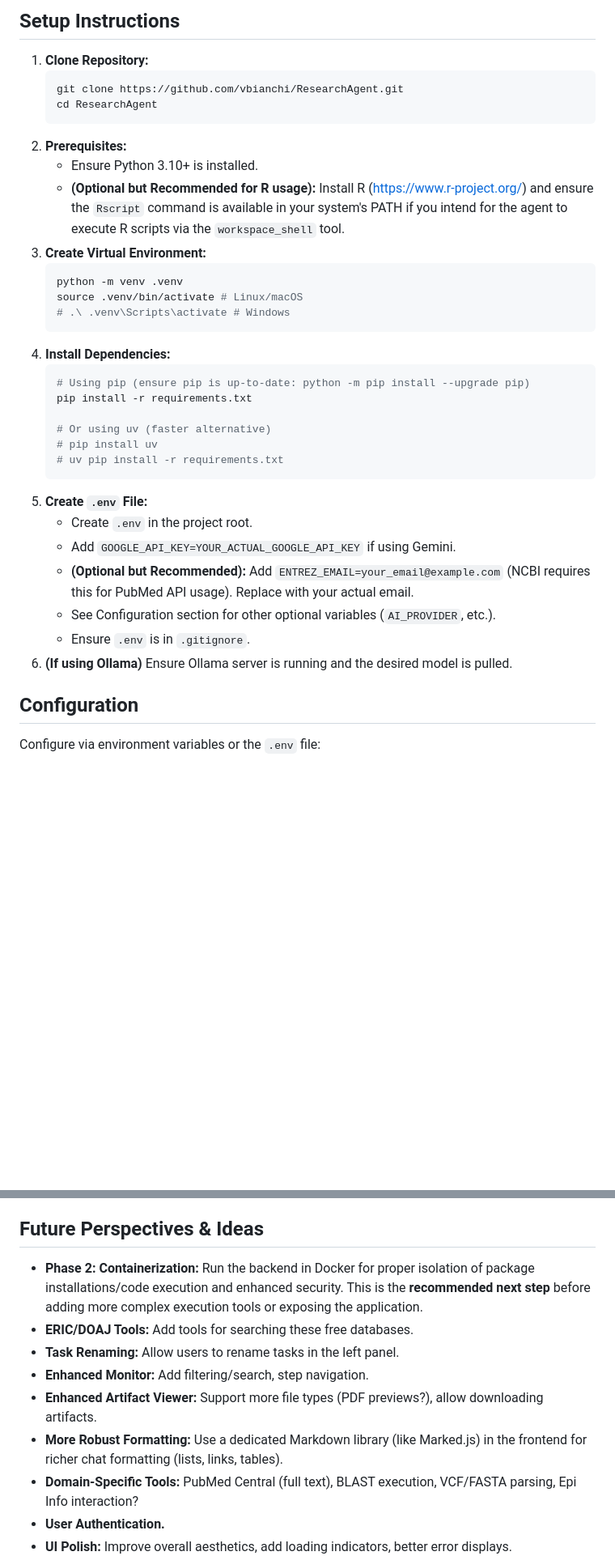
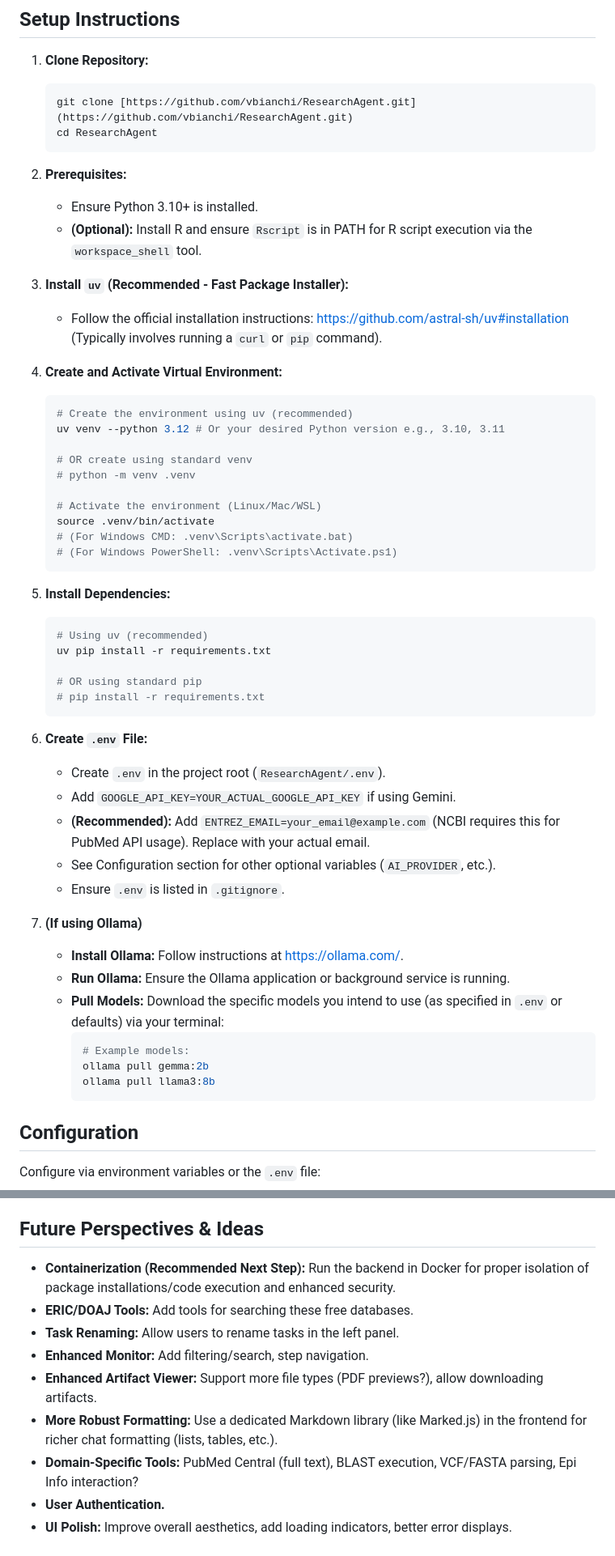
Before and after one commit to vbianchi/Mentori, a Markdown page: README.md, 2 parts joined by grey strips. Shown at 81% size. Rendered like a GitHub page; blank space fills up the shorter version.

````diff
--- a/README.md
+++ b/README.md
@@ -99,34 +99,55 @@ manus-ai-ui-clone/
 
 1.  **Clone Repository:**
     ```bash
-    git clone https://github.com/vbianchi/ResearchAgent.git
+    git clone [https://github.com/vbianchi/ResearchAgent.git](https://github.com/vbianchi/ResearchAgent.git)
     cd ResearchAgent
     ```
 2.  **Prerequisites:**
     * Ensure Python 3.10+ is installed.
-    * **(Optional but Recommended for R usage):** Install R ([https://www.r-project.org/](https://www.r-project.org/)) and ensure the `Rscript` command is available in your system's PATH if you intend for the agent to execute R scripts via the `workspace_shell` tool.
-3.  **Create Virtual Environment:**
+    * **(Optional):** Install R and ensure `Rscript` is in PATH for R script execution via the `workspace_shell` tool.
+
+3.  **Install `uv` (Recommended - Fast Package Installer):**
+    * Follow the official installation instructions: [https://github.com/astral-sh/uv#installation](https://github.com/astral-sh/uv#installation) (Typically involves running a `curl` or `pip` command).
+
+4.  **Create and Activate Virtual Environment:**
     ```bash
-    python -m venv .venv
-    source .venv/bin/activate # Linux/macOS
-    # .\ .venv\Scripts\activate # Windows
+    # Create the environment using uv (recommended)
+    uv venv --python 3.12 # Or your desired Python version e.g., 3.10, 3.11
+
+    # OR create using standard venv
+    # python -m venv .venv
+
+    # Activate the environment (Linux/Mac/WSL)
+    source .venv/bin/activate
+    # (For Windows CMD: .venv\Scripts\activate.bat)
+    # (For Windows PowerShell: .venv\Scripts\Activate.ps1)
     ```
-4.  **Install Dependencies:**
+
+5.  **Install Dependencies:**
     ```bash
-    # Using pip (ensure pip is up-to-date: python -m pip install --upgrade pip)
-    pip install -r requirements.txt
+    # Using uv (recommended)
+    uv pip install -r requirements.txt
 
-    # Or using uv (faster alternative)
-    # pip install uv
-    # uv pip install -r requirements.txt
+    # OR using standard pip
+    # pip install -r requirements.txt
     ```
-5.  **Create `.env` File:**
-    * Create `.env` in the project root.
+
+6.  **Create `.env` File:**
+    * Create `.env` in the project root (`ResearchAgent/.env`).
     * Add `GOOGLE_API_KEY=YOUR_ACTUAL_GOOGLE_API_KEY` if using Gemini.
-    * **(Optional but Recommended):** Add `ENTREZ_EMAIL=your_email@example.com` (NCBI requires this for PubMed API usage). Replace with your actual email.
+    * **(Recommended):** Add `ENTREZ_EMAIL=your_email@example.com` (NCBI requires this for PubMed API usage). Replace with your actual email.
     * See Configuration section for other optional variables (`AI_PROVIDER`, etc.).
-    * Ensure `.env` is in `.gitignore`.
-6.  **(If using Ollama)** Ensure Ollama server is running and the desired model is pulled.
+    * Ensure `.env` is listed in `.gitignore`.
+
+7.  **(If using Ollama)**
+    * **Install Ollama:** Follow instructions at [https://ollama.com/](https://ollama.com/).
+    * **Run Ollama:** Ensure the Ollama application or background service is running.
+    * **Pull Models:** Download the specific models you intend to use (as specified in `.env` or defaults) via your terminal:
+      ```bash
+      # Example models:
+      ollama pull gemma:2b
+      ollama pull llama3:8b
+      ```
 
 ## Configuration
 
@@ -184,12 +205,12 @@ Run from the **project root directory** (`ResearchAgent/`).
 
 ## Future Perspectives & Ideas
 
-* **Phase 2: Containerization:** Run the backend in Docker for proper isolation of package installations/code execution and enhanced security. This is the **recommended next step** before adding more complex execution tools or exposing the application.
+* **Containerization (Recommended Next Step):** Run the backend in Docker for proper isolation of package installations/code execution and enhanced security.
 * **ERIC/DOAJ Tools:** Add tools for searching these free databases.
 * **Task Renaming:** Allow users to rename tasks in the left panel.
 * **Enhanced Monitor:** Add filtering/search, step navigation.
 * **Enhanced Artifact Viewer:** Support more file types (PDF previews?), allow downloading artifacts.
-* **More Robust Formatting:** Use a dedicated Markdown library (like Marked.js) in the frontend for richer chat formatting (lists, links, tables).
+* **More Robust Formatting:** Use a dedicated Markdown library (like Marked.js) in the frontend for richer chat formatting (lists, tables, etc.).
 * **Domain-Specific Tools:** PubMed Central (full text), BLAST execution, VCF/FASTA parsing, Epi Info interaction?
 * **User Authentication.**
 * **UI Polish:** Improve overall aesthetics, add loading indicators, better error displays.
````
Also changed, not shown: other parts of README.md (+2 -2 lines).
